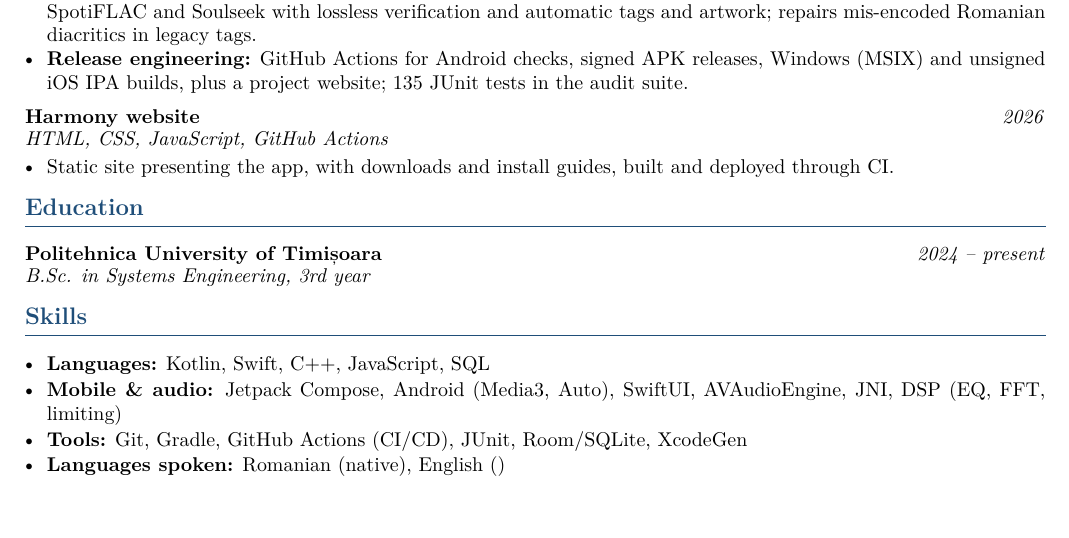
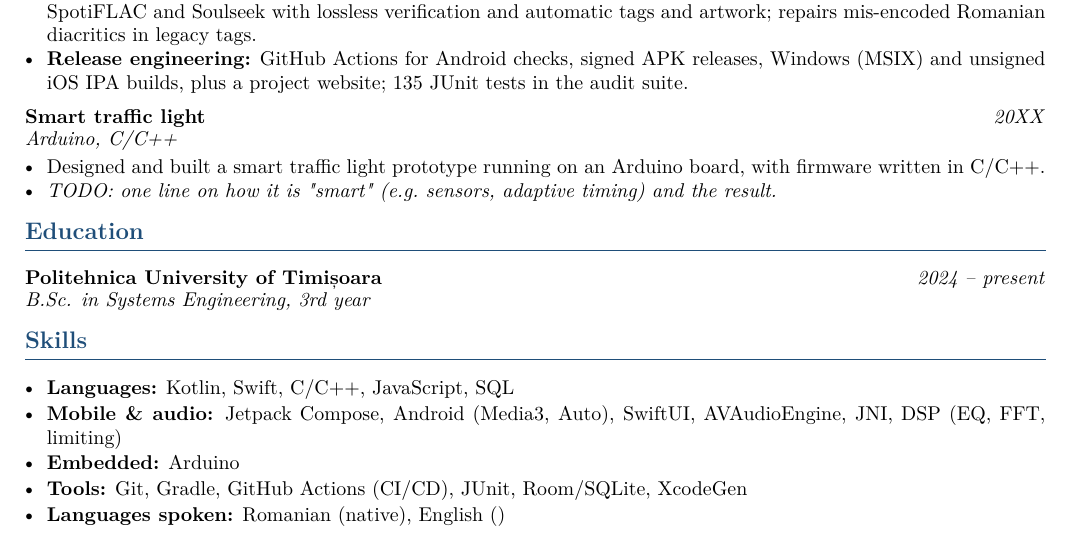
Before and after one commit to R4duQ/HarmonyApp, a LaTeX CV (cv/cv.tex): part of the page, cut so that both start at the same text. Compiled offline with pdfLaTeX.

Commit message:
CV: drop website entry, add smart traffic light (Arduino) project
Co-Authored-By: Claude Sonnet 5.5 <noreply@anthropic.com>
Claude-Session: https://claude.ai/code/session_01WTKh7aXpR4h59UcmQEzB4R

```diff
--- a/cv/cv.tex
+++ b/cv/cv.tex
@@ -56,9 +56,11 @@ and used to owning a feature end to end: design, implementation, testing and rel
 \end{itemize}
 
 \vspace{3pt}
-\entry{Harmony website}{HTML, CSS, JavaScript, GitHub Actions}{2026}
+\entry{Smart traffic light}{Arduino, C/C++}{20XX}
+% TODO: replace with the real details (sensors used, how it decides, what it does)
 \begin{itemize}
-  \item Static site presenting the app, with downloads and install guides, built and deployed through CI.
+  \item Designed and built a smart traffic light prototype running on an Arduino board, with firmware written in C/C++.
+  \item \textit{TODO: one line on how it is "smart" (e.g.\ sensors, adaptive timing) and the result.}
 \end{itemize}
 
 % ---------- EDUCATION ----------
@@ -68,8 +70,9 @@ and used to owning a feature end to end: design, implementation, testing and rel
 % ---------- SKILLS ----------
 \section{Skills}
 \begin{itemize}[itemsep=1pt]
-  \item \textbf{Languages:} Kotlin, Swift, C++, JavaScript, SQL
+  \item \textbf{Languages:} Kotlin, Swift, C/C++, JavaScript, SQL
   \item \textbf{Mobile \& audio:} Jetpack Compose, Android (Media3, Auto), SwiftUI, AVAudioEngine, JNI, DSP (EQ, FFT, limiting)
+  \item \textbf{Embedded:} Arduino
   \item \textbf{Tools:} Git, Gradle, GitHub Actions (CI/CD), JUnit, Room/SQLite, XcodeGen
   \item \textbf{Languages spoken:} Romanian (native), English (% TODO level
   )
```
